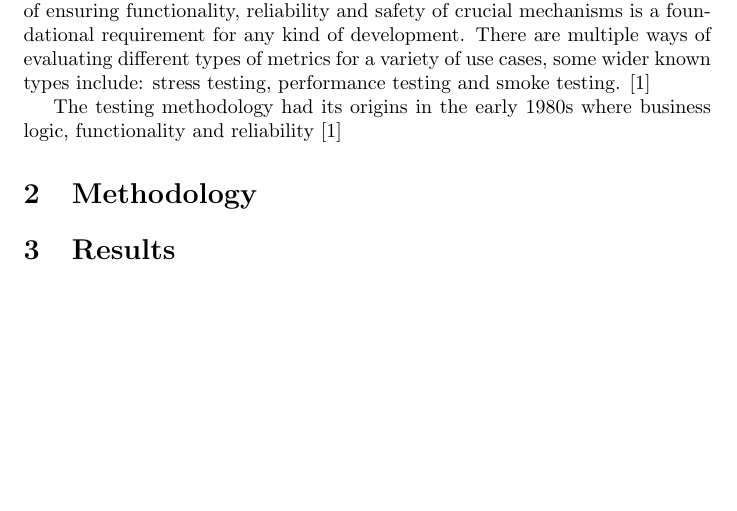
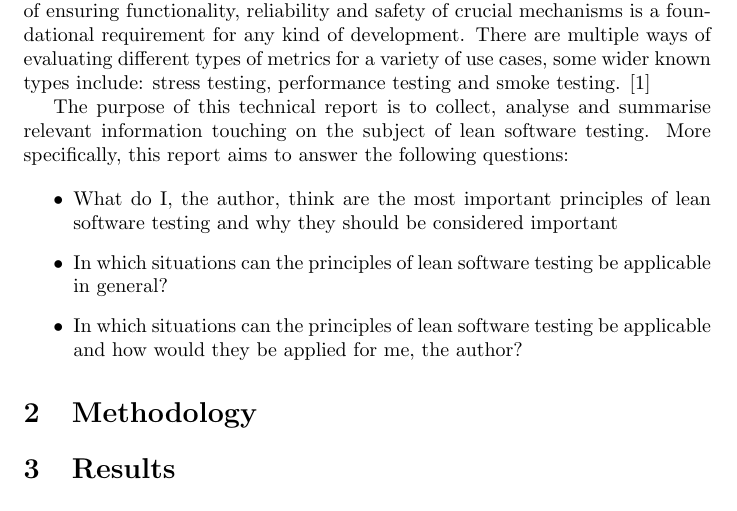
Before and after one commit to SkyH1ghDev/PA2552_SoftwareTestingReport, a LaTeX document (main.tex): part of page 2 of 2, cut so that both start at the same text, the shorter picture padded with empty space. Compiled offline with pdfLaTeX.

Commit message:
Finished Introduction

```diff
--- a/main.tex
+++ b/main.tex
@@ -27,7 +27,14 @@ software development. The practice of ensuring functionality, reliability and sa
 requirement for any kind of development. There are multiple ways of evaluating different types of metrics for a variety of
 use cases, some wider known types include: stress testing, performance testing and smoke testing. \cite{IBMSoftwareTesting}
 
-The testing methodology had its origins in the early 1980s where business logic, functionality and reliability \cite{IBMSoftwareTesting}
+The purpose of this technical report is to collect, analyse and summarise relevant information touching on the
+subject of lean software testing. More specifically, this report aims to answer the following questions:
+
+\begin{itemize}
+	\item What do I, the author, think are the most important principles of lean software testing and why they should be considered important
+	\item In which situations can the principles of lean software testing be applicable in general?
+	\item In which situations can the principles of lean software testing be applicable and how would they be applied for me, the author?
+\end{itemize}
 
 \section{Methodology}
 
```
Also changed, not shown: main.pdf, 5 other files.
